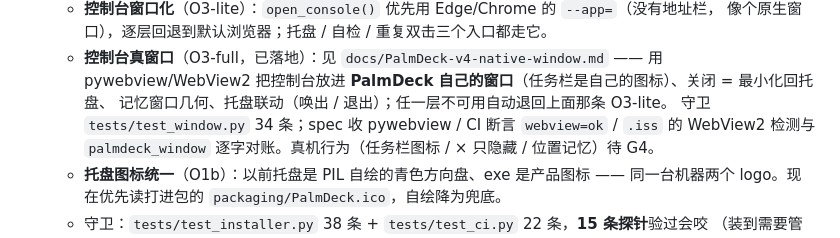
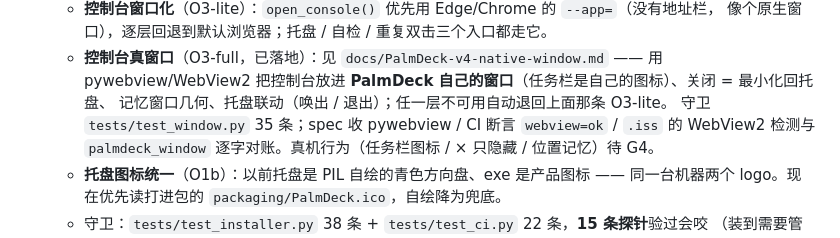
Before and after one commit to GITHUBA111/PalmDeck, a Markdown page: docs/TODO.md, the part around the change. GitHub-like rendering.

```diff
--- a/docs/TODO.md
+++ b/docs/TODO.md
@@ -33,7 +33,7 @@
   - **控制台真窗口**（O3-full，已落地）：见 `docs/PalmDeck-v4-native-window.md` —— 用
     pywebview/WebView2 把控制台放进 **PalmDeck 自己的窗口**（任务栏是自己的图标）、关闭 = 最小化回托盘、
     记忆窗口几何、托盘联动（唤出 / 退出）；任一层不可用自动退回上面那条 O3-lite。
-    守卫 `tests/test_window.py` 34 条；spec 收 pywebview / CI 断言 `webview=ok` / `.iss` 的
+    守卫 `tests/test_window.py` 35 条；spec 收 pywebview / CI 断言 `webview=ok` / `.iss` 的
     WebView2 检测与 `palmdeck_window` 逐字对账。真机行为（任务栏图标 / × 只隐藏 / 位置记忆）待 G4。
   - **托盘图标统一**（O1b）：以前托盘是 PIL 自绘的青色方向盘、exe 是产品图标 ——
     同一台机器两个 logo。现在优先读打进包的 `packaging/PalmDeck.ico`，自绘降为兜底。
```
Also changed, not shown: docs/README.md (+1 -1 lines).
